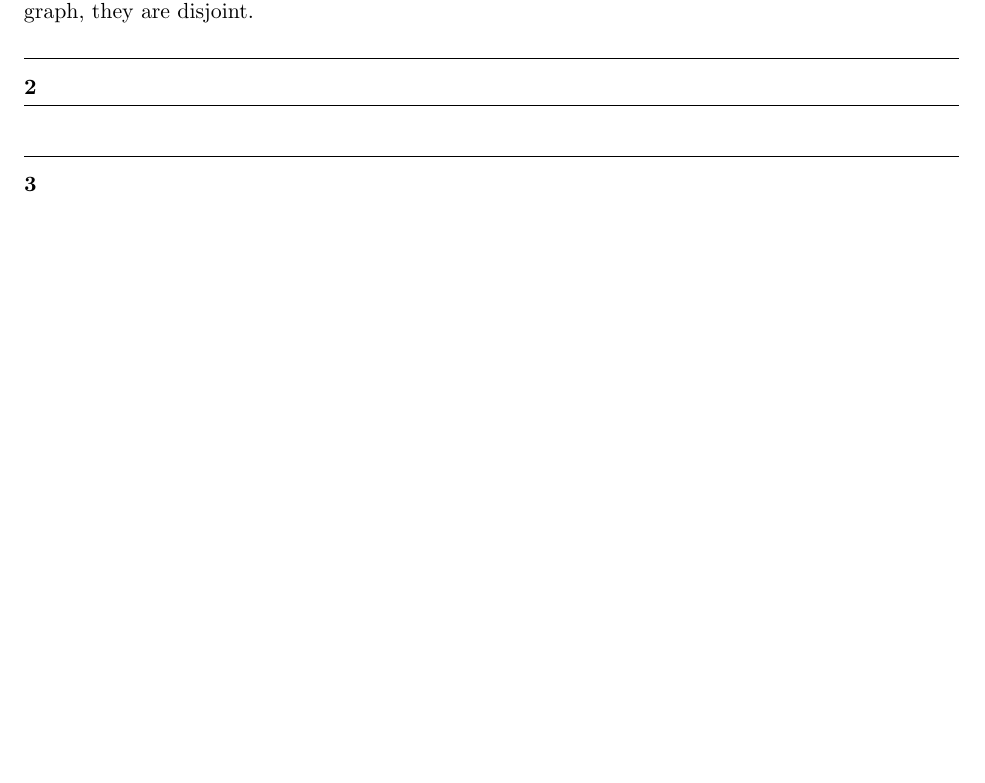
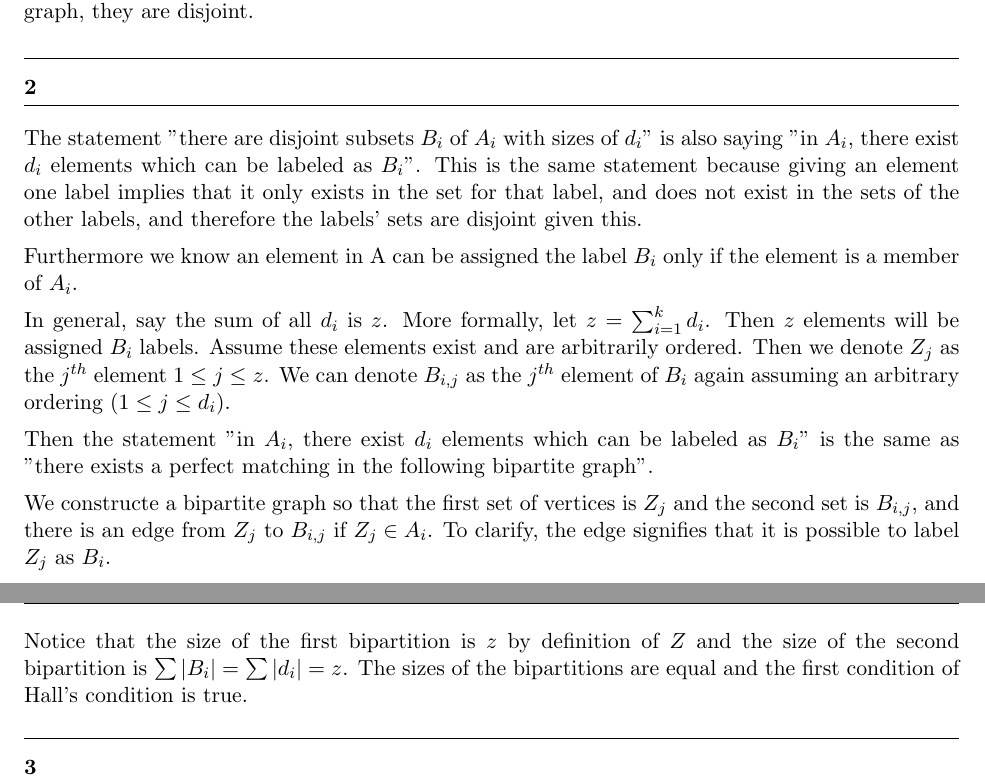
Before and after one commit to ksikka/school, a LaTeX document (21301/hw/04/soln.tex): part of page 1 of 3 before the commit and two parts of pages 1 and 2 of 3 after it, the two joined at a grey line, cut so that both start at the same text, the shorter picture padded with empty space. Compiled offline with pdfLaTeX.

Commit message:
first half of the hard problem

```diff
--- a/21301/hw/04/soln.tex
+++ b/21301/hw/04/soln.tex
@@ -62,6 +62,24 @@ The resulting graph is $d-1$ regular. You can do this $d$ times until you've rem
 Therefore there are $d$ perfect matchings, and since we can remove them serially from the $d$ regular graph, they are disjoint.
 
 \question{2}
+The statement "there are disjoint subsets $B_i$ of $A_i$ with sizes of $d_i$" is also saying "in $A_i$, there exist $d_i$ elements which can be labeled as $B_i$".
+This is the same statement because giving an element one label implies that it only exists in the set for that label, and does not exist in the sets of the other labels, and therefore the labels' sets are disjoint given this.
+
+Furthermore we know an element in A can be assigned the label $B_i$ only if the element is a member of $A_i$.
+
+In general, say the sum of all $d_i$ is $z$. More formally, let $z = \sum_{i=1}^k d_i$. Then $z$ elements will be assigned $B_i$ labels. Assume these elements exist and are arbitrarily ordered. Then we denote $Z_j$ as the $j^{th}$ element $1\leq j \leq z$.
+We can denote $B_{i,j}$ as the $j^{th}$ element of $B_i$ again assuming an arbitrary ordering $(1 \leq j \leq d_i)$.
+
+Then the statement "in $A_i$, there exist $d_i$ elements which can be labeled as $B_i$" is the same as "there exists a perfect matching in the following bipartite graph".
+
+We constructe a bipartite graph so that the first set of vertices is
+$Z_j$ and the second set is $B_{i,j}$, and there is an edge from $Z_j$ to $B_{i,j}$ if $Z_j \in A_i$.
+To clarify, the edge signifies that it is possible to label $Z_j$ as $B_i$.
+
+Notice that the size of the first bipartition is $z$ by definition of $Z$ and the size of the second bipartition is $\sum |B_i| = \sum |d_i| = z$.
+The sizes of the bipartitions are equal and the first condition of Hall's condition is true.
+
+
 
 \question{3}
 First note that a graph with $|E| = m$ and $|V| = n$ where $m = {n \choose 2} = n*(n - 1)/2$ is maximally connected, and therefore a connected graph with $n$ vertices has at most $m$ edges.
```
